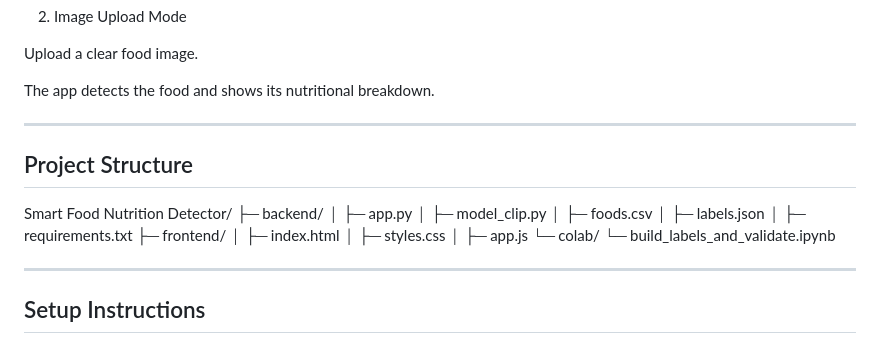
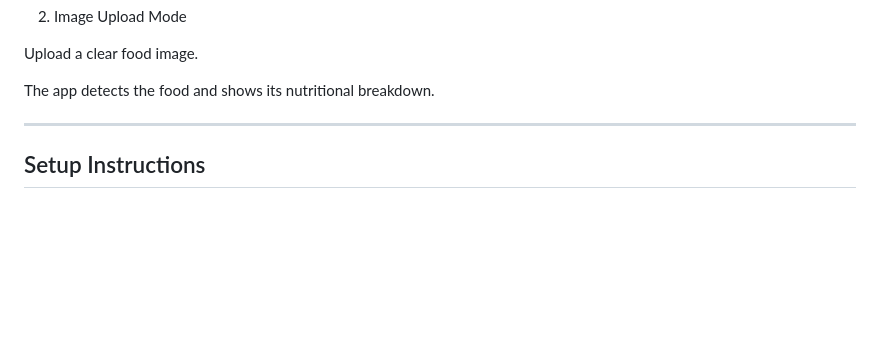
Before and after one commit to AdarshZolekar/Smart-Food-Nutrition-Detector, a Markdown page: README.md, the part around one of its changes. GitHub-like rendering; blank space fills up the shorter version.

```diff
--- a/README.md
+++ b/README.md
@@ -57,24 +51,6 @@ Calcium
 Upload a clear food image.
 
 The app detects the food and shows its nutritional breakdown.
-
----
-
-## Project Structure
-
-Smart Food Nutrition Detector/
-├─ backend/
-│  ├─ app.py
-│  ├─ model_clip.py
-│  ├─ foods.csv
-│  ├─ labels.json
-│  ├─ requirements.txt
-├─ frontend/
-│  ├─ index.html
-│  ├─ styles.css
-│  ├─ app.js
-└─ colab/
-   └─ build_labels_and_validate.ipynb
 
 ---
 
```
Also changed, not shown: other parts of README.md (+1 -7 lines).
